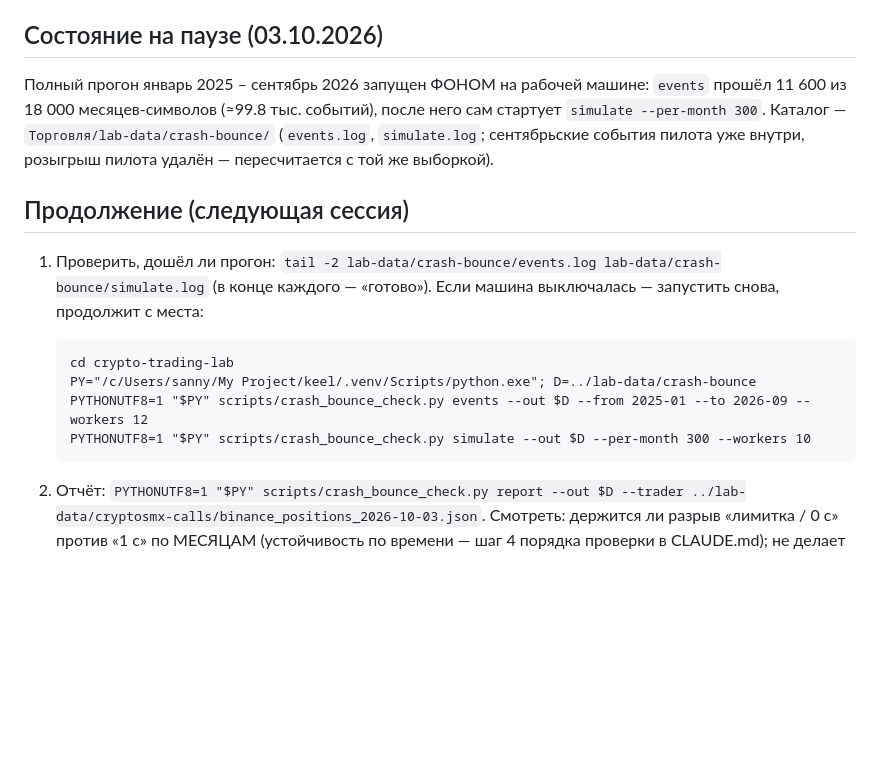
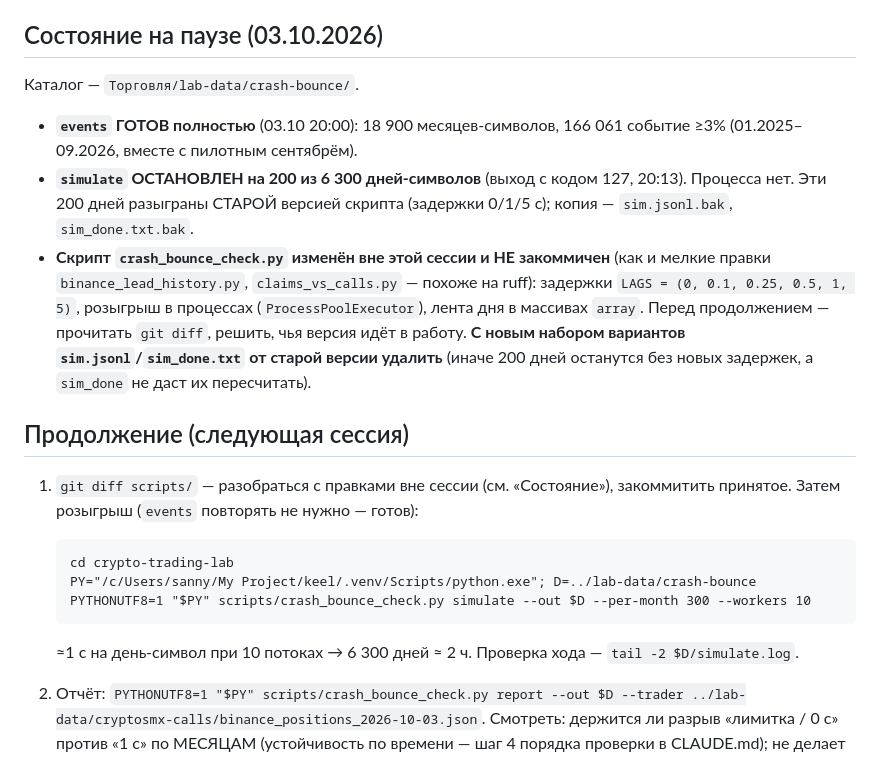
Before and after one commit to Aleksandr-Sit/crypto-trading-lab, a Markdown page: docs/research/crash-bounce-2026-10-03.md, the part around the change. GitHub-like rendering; blank space fills up the shorter version.

Commit message:
crash-bounce: состояние на паузе — events готов, simulate остановлен на 200/6300, скрипт правлен вне сессии
Co-Authored-By: Claude Opus 5.5 <noreply@anthropic.com>

```diff
--- a/docs/research/crash-bounce-2026-10-03.md
+++ b/docs/research/crash-bounce-2026-10-03.md
@@ -49,21 +49,30 @@ REST aggTrades Binance отдаёт только последние 2 суток
 
 ## Состояние на паузе (03.10.2026)
 
-Полный прогон январь 2025 – сентябрь 2026 запущен ФОНОМ на рабочей машине:
-`events` прошёл 11 600 из 18 000 месяцев-символов (≈99.8 тыс. событий), после него сам
-стартует `simulate --per-month 300`. Каталог — `Торговля/lab-data/crash-bounce/`
-(`events.log`, `simulate.log`; сентябрьские события пилота уже внутри, розыгрыш пилота удалён —
-пересчитается с той же выборкой).
+Каталог — `Торговля/lab-data/crash-bounce/`.
+
+* **`events` ГОТОВ полностью** (03.10 20:00): 18 900 месяцев-символов, 166 061 событие ≥3%
+  (01.2025–09.2026, вместе с пилотным сентябрём).
+* **`simulate` ОСТАНОВЛЕН на 200 из 6 300 дней-символов** (выход с кодом 127, 20:13). Процесса
+  нет. Эти 200 дней разыграны СТАРОЙ версией скрипта (задержки 0/1/5 с); копия —
+  `sim.jsonl.bak`, `sim_done.txt.bak`.
+* **Скрипт `crash_bounce_check.py` изменён вне этой сессии и НЕ закоммичен** (как и мелкие
+  правки `binance_lead_history.py`, `claims_vs_calls.py` — похоже на ruff): задержки
+  `LAGS = (0, 0.1, 0.25, 0.5, 1, 5)`, розыгрыш в процессах (`ProcessPoolExecutor`), лента дня
+  в массивах `array`. Перед продолжением — прочитать `git diff`, решить, чья версия идёт в
+  работу. **С новым набором вариантов `sim.jsonl`/`sim_done.txt` от старой версии удалить**
+  (иначе 200 дней останутся без новых задержек, а `sim_done` не даст их пересчитать).
 
 ## Продолжение (следующая сессия)
 
-1. Проверить, дошёл ли прогон: `tail -2 lab-data/crash-bounce/events.log lab-data/crash-bounce/simulate.log`
-   (в конце каждого — «готово»). Если машина выключалась — запустить снова, продолжит с места:
+1. `git diff scripts/` — разобраться с правками вне сессии (см. «Состояние»), закоммитить
+   принятое. Затем розыгрыш (`events` повторять не нужно — готов):
 
        cd crypto-trading-lab
        PY="/c/Users/sanny/My Project/keel/.venv/Scripts/python.exe"; D=../lab-data/crash-bounce
-       PYTHONUTF8=1 "$PY" scripts/crash_bounce_check.py events --out $D --from 2025-01 --to 2026-09 --workers 12
        PYTHONUTF8=1 "$PY" scripts/crash_bounce_check.py simulate --out $D --per-month 300 --workers 10
+
+   ≈1 с на день-символ при 10 потоках → 6 300 дней ≈ 2 ч. Проверка хода — `tail -2 $D/simulate.log`.
 
 2. Отчёт: `PYTHONUTF8=1 "$PY" scripts/crash_bounce_check.py report --out $D --trader ../lab-data/cryptosmx-calls/binance_positions_2026-10-03.json`.
    Смотреть: держится ли разрыв «лимитка / 0 с» против «1 с» по МЕСЯЦАМ (устойчивость по
```
